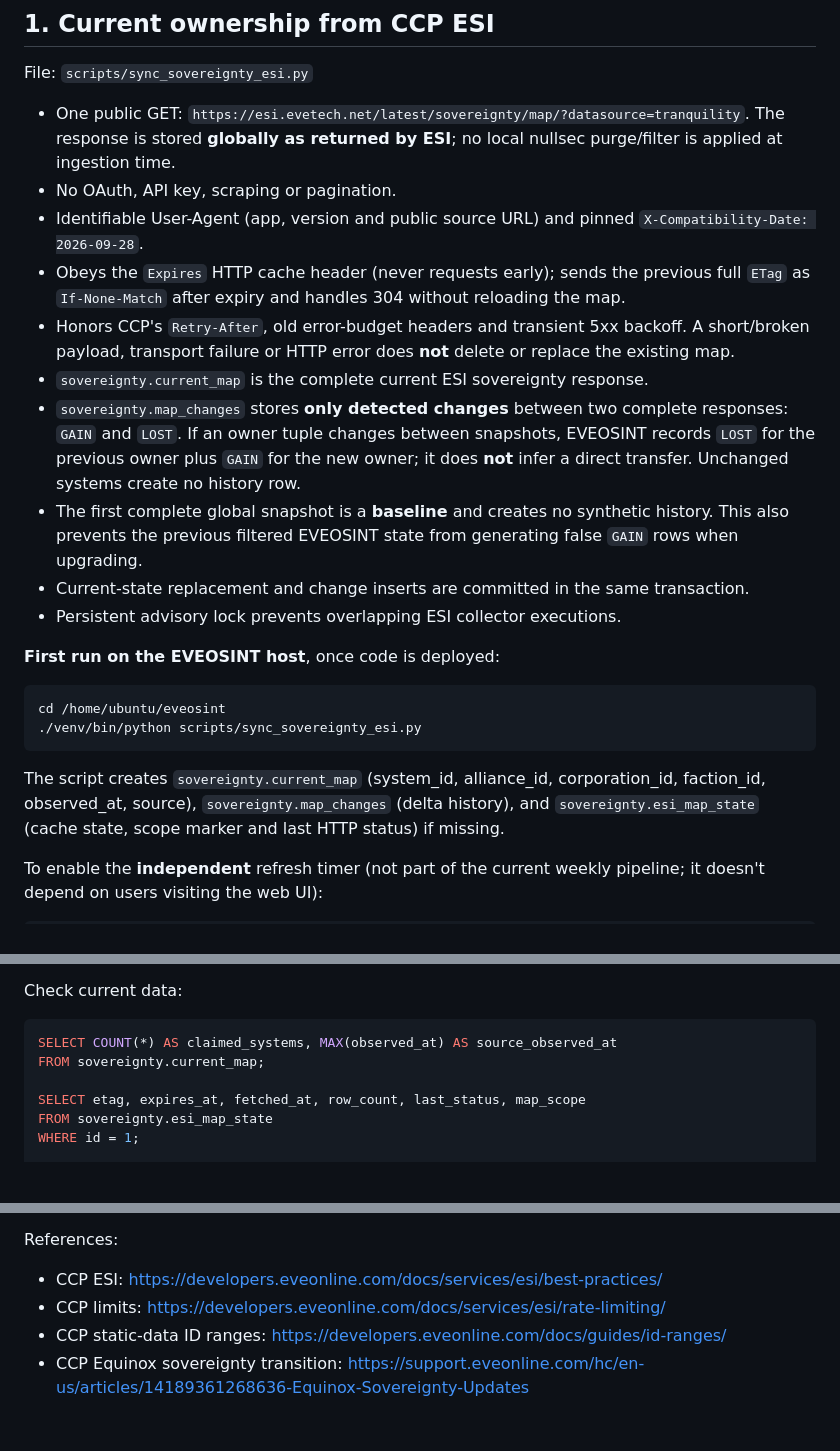
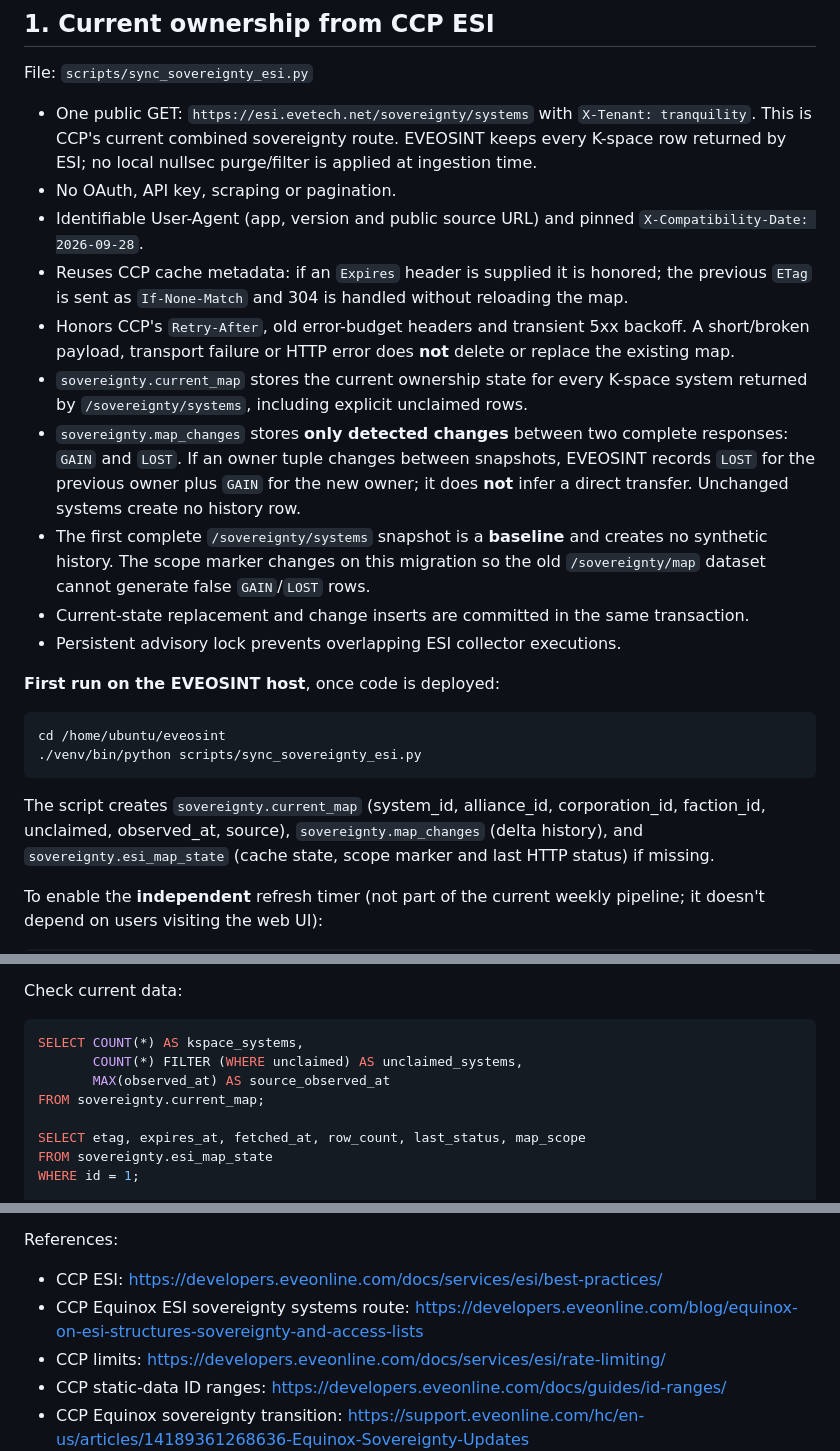
Before and after one commit to DictateurImperator/EVEOSINT, a Markdown page: docs/SOV_COLLECTORS.md, 3 parts joined by grey strips. Rendered like a GitHub page; blank space fills up the shorter version.

Commit message:
Document migration to ESI sovereignty systems endpoint

````diff
--- a/docs/SOV_COLLECTORS.md
+++ b/docs/SOV_COLLECTORS.md
@@ -21,19 +21,17 @@ row from `sovereignty.current_map`, its normalized DOTLAN history from
 
 File: `scripts/sync_sovereignty_esi.py`
 
-- One public GET: `https://esi.evetech.net/latest/sovereignty/map/?datasource=tranquility`. The response is stored **globally as returned by ESI**; no local nullsec purge/filter is applied at ingestion time.
+- One public GET: `https://esi.evetech.net/sovereignty/systems` with `X-Tenant: tranquility`. This is CCP's current combined sovereignty route. EVEOSINT keeps every K-space row returned by ESI; no local nullsec purge/filter is applied at ingestion time.
 - No OAuth, API key, scraping or pagination.
 - Identifiable User-Agent (app, version and public source URL) and pinned
   `X-Compatibility-Date: 2026-09-28`.
-- Obeys the `Expires` HTTP cache header (never requests early); sends the
-  previous full `ETag` as `If-None-Match` after expiry and handles 304 without
-  reloading the map.
+- Reuses CCP cache metadata: if an `Expires` header is supplied it is honored; the previous `ETag` is sent as `If-None-Match` and 304 is handled without reloading the map.
 - Honors CCP's `Retry-After`, old error-budget headers and transient 5xx
   backoff. A short/broken payload, transport failure or HTTP error does **not**
   delete or replace the existing map.
-- `sovereignty.current_map` is the complete current ESI sovereignty response.
+- `sovereignty.current_map` stores the current ownership state for every K-space system returned by `/sovereignty/systems`, including explicit unclaimed rows.
 - `sovereignty.map_changes` stores **only detected changes** between two complete responses: `GAIN` and `LOST`. If an owner tuple changes between snapshots, EVEOSINT records `LOST` for the previous owner plus `GAIN` for the new owner; it does **not** infer a direct transfer. Unchanged systems create no history row.
-- The first complete global snapshot is a **baseline** and creates no synthetic history. This also prevents the previous filtered EVEOSINT state from generating false `GAIN` rows when upgrading.
+- The first complete `/sovereignty/systems` snapshot is a **baseline** and creates no synthetic history. The scope marker changes on this migration so the old `/sovereignty/map` dataset cannot generate false `GAIN`/`LOST` rows.
 - Current-state replacement and change inserts are committed in the same transaction.
 - Persistent advisory lock prevents overlapping ESI collector executions.
 
@@ -45,7 +43,7 @@ cd /home/ubuntu/eveosint
 ```
 
 The script creates `sovereignty.current_map` (system_id, alliance_id,
-corporation_id, faction_id, observed_at, source), `sovereignty.map_changes`
+corporation_id, faction_id, unclaimed, observed_at, source), `sovereignty.map_changes`
 (delta history), and `sovereignty.esi_map_state` (cache state, scope marker and
 last HTTP status) if missing.
 
@@ -69,7 +67,9 @@ not treated as a guarantee the cache expired.
 Check current data:
 
 ```sql
-SELECT COUNT(*) AS claimed_systems, MAX(observed_at) AS source_observed_at
+SELECT COUNT(*) AS kspace_systems,
+       COUNT(*) FILTER (WHERE unclaimed) AS unclaimed_systems,
+       MAX(observed_at) AS source_observed_at
 FROM sovereignty.current_map;
 
 SELECT etag, expires_at, fetched_at, row_count, last_status, map_scope
@@ -182,6 +182,7 @@ before a full historical crawl.
 References:
 
 - CCP ESI: https://developers.eveonline.com/docs/services/esi/best-practices/
+- CCP Equinox ESI sovereignty systems route: https://developers.eveonline.com/blog/equinox-on-esi-structures-sovereignty-and-access-lists
 - CCP limits: https://developers.eveonline.com/docs/services/esi/rate-limiting/
 - CCP static-data ID ranges: https://developers.eveonline.com/docs/guides/id-ranges/
 - CCP Equinox sovereignty transition: https://support.eveonline.com/hc/en-us/articles/14189361268636-Equinox-Sovereignty-Updates
````
